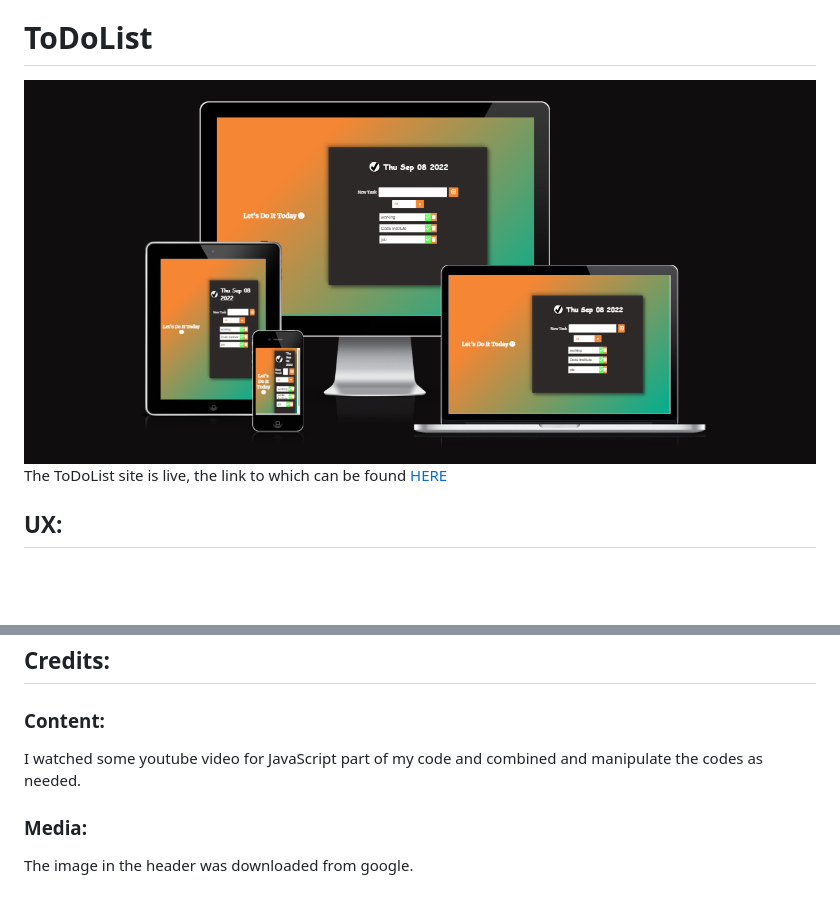
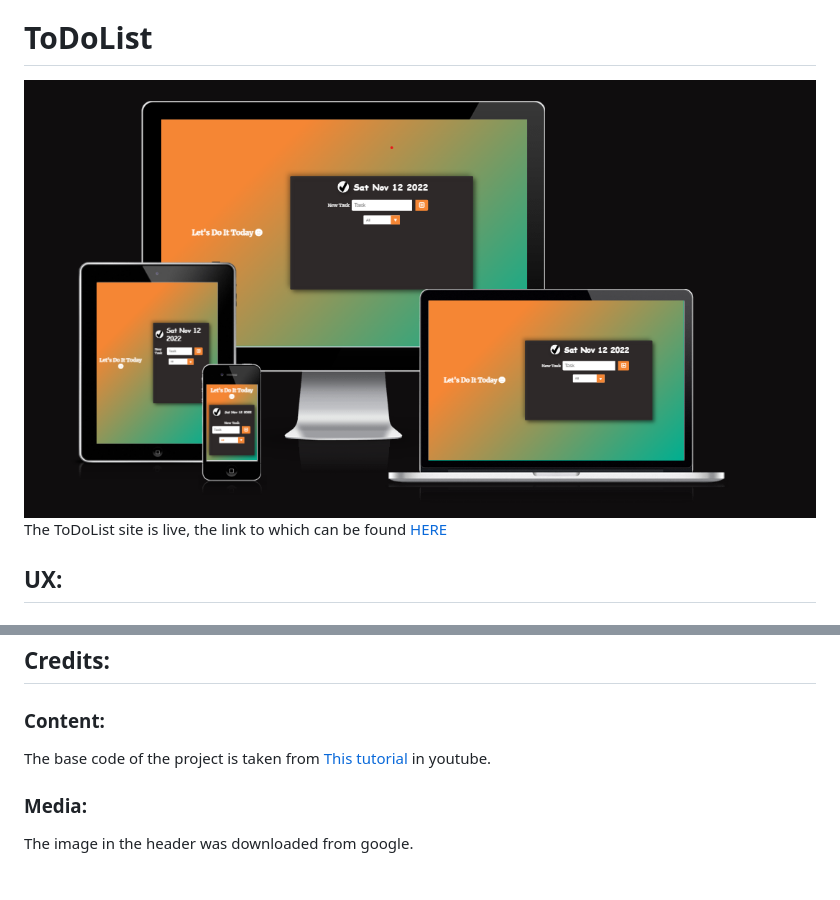
Before and after one commit to Code-Institute-Submissions/ZabeenaSherzoie-ToDoList_NOvResub, a Markdown page: README.md, 2 parts joined by grey strips. GitHub-like rendering; pictures changed too: assets/images/am-i-responsive.png (added), assets/images/am-i-resposive.png (deleted); blank space fills up the shorter version.

Commit message:
Editing read me and adding credit comment in script.js file

```diff
--- a/README.md
+++ b/README.md
@@ -25,7 +25,7 @@
    + [Media](#media "Media")
 # ToDoList
 
-![Site view across devices](assets/images/am-i-resposive.png)
+![Site view across devices](assets/images/am-i-responsive.png)
 The ToDoList site is live, the link to which can be found [HERE](https://zabeenasherzoie.github.io/ToDoList/)
 ## UX:
 ### Site Purpose:
@@ -104,6 +104,6 @@ The site was deployed to GitHub pages. The steps to deploy are as follows:
 ## Credits:
 
 ### Content:
-I watched some youtube video for JavaScript part of my code and combined and manipulate the codes as needed.
+The base code of the project is taken from  [This tutorial](https://www.youtube.com/watch?v=Ttf3CEsEwMQ&t=1104s&ab_channel=developedbyed) in youtube.
 ### Media:
 The image in the header was downloaded from google.
```
Also changed, not shown: 1 other file.
